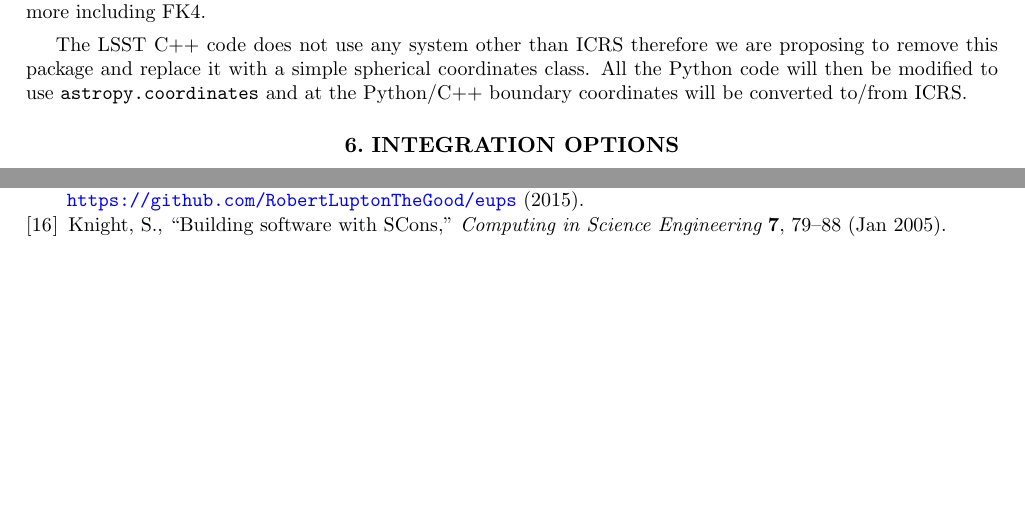
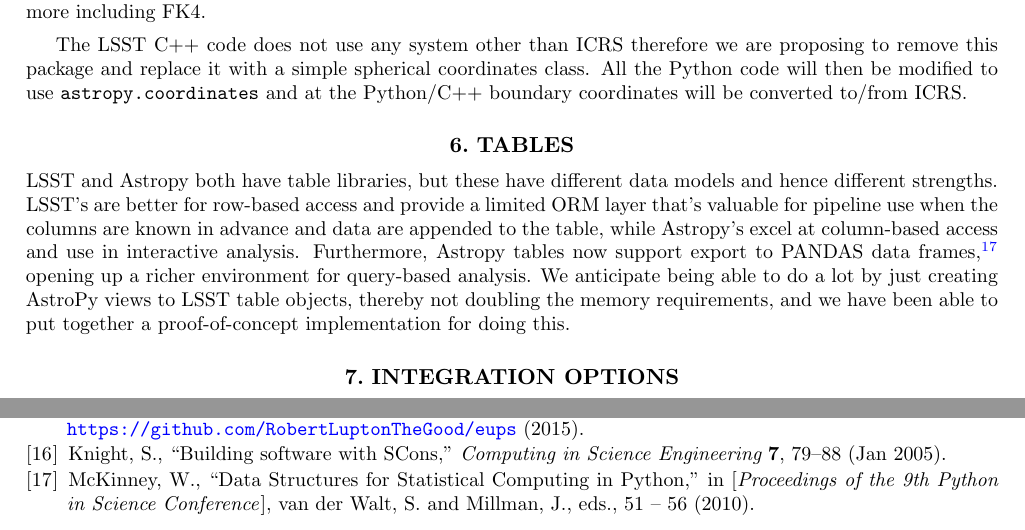
Before and after one commit to lsst-dm/spie-2016-dm-astropy, a LaTeX paper (SPIE2016-9913-16/9913-16.tex): two parts of pages 4 and 5 of 5, joined at a grey line, cut so that both start at the same text, the shorter picture padded with empty space. Compiled offline with pdfLaTeX.

Commit message:
Add tables section

```diff
--- a/SPIE2016-9913-16/9913-16.tex
+++ b/SPIE2016-9913-16/9913-16.tex
@@ -131,6 +131,13 @@ It supports all the coordinate systems provided by the LSST package and many mor
 The LSST C++ code does not use any system other than ICRS therefore we are proposing to remove this package and replace it with a simple spherical coordinates class.
 All the Python code will then be modified to use \texttt{astropy.coordinates} and at the Python/C++ boundary coordinates will be converted to/from ICRS.
 
+\section{Tables}
+
+LSST and Astropy both have table libraries, but these have different data models and hence different strengths.
+LSST's are better for row-based access and provide a limited ORM layer that's valuable for pipeline use when the columns are known in advance and data are appended to the table, while Astropy's excel at column-based access and use in interactive analysis.
+Furthermore, Astropy tables now support export to PANDAS data frames\cite{mckinney-proc-scipy-2010}, opening up a richer environment for query-based analysis.
+We anticipate being able to do a lot by just creating AstroPy views to LSST table objects, thereby not doubling the memory requirements, and we have been able to put together a proof-of-concept implementation for doing this.
+
 \section{Integration Options}
 
 \section{Conclusions}
```
Also changed, not shown: SPIE2016-9913-16/lsst-astropy.bib (+10 -0 lines).
